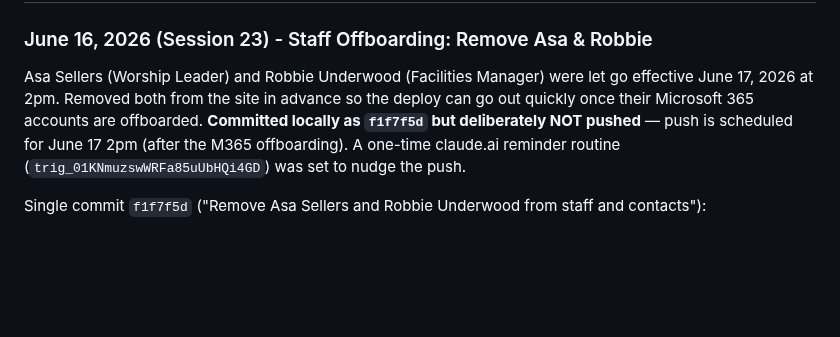
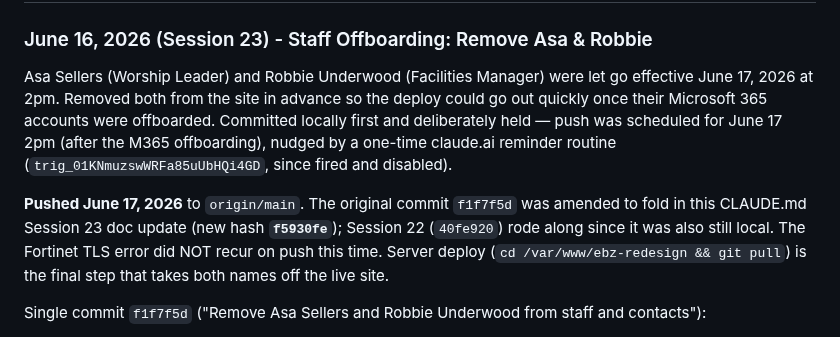
Before and after one commit to charles-hood/ebz-redesign, a Markdown page: CLAUDE.md, the part around the change. GitHub-like rendering; blank space fills up the shorter version.

Commit message:
Document Session 23 push: offboarding live on origin/main
Co-Authored-By: Claude Opus 4.8 <noreply@anthropic.com>

```diff
--- a/CLAUDE.md
+++ b/CLAUDE.md
@@ -525,10 +525,16 @@ Bot probes are filtered out by cross-referencing GoAccess's `not_found` panel
 
 Asa Sellers (Worship Leader) and Robbie Underwood (Facilities Manager) were let go
 effective June 17, 2026 at 2pm. Removed both from the site in advance so the deploy
-can go out quickly once their Microsoft 365 accounts are offboarded. **Committed
-locally as `f1f7f5d` but deliberately NOT pushed** — push is scheduled for June 17
-2pm (after the M365 offboarding). A one-time claude.ai reminder routine
-(`trig_01KNmuzswWRFa85uUbHQi4GD`) was set to nudge the push.
+could go out quickly once their Microsoft 365 accounts were offboarded. Committed
+locally first and deliberately held — push was scheduled for June 17 2pm (after the
+M365 offboarding), nudged by a one-time claude.ai reminder routine
+(`trig_01KNmuzswWRFa85uUbHQi4GD`, since fired and disabled).
+
+**Pushed June 17, 2026** to `origin/main`. The original commit `f1f7f5d` was amended
+to fold in this CLAUDE.md Session 23 doc update (new hash **`f5930fe`**); Session 22
+(`40fe920`) rode along since it was also still local. The Fortinet TLS error did NOT
+recur on push this time. Server deploy (`cd /var/www/ebz-redesign && git pull`) is the
+final step that takes both names off the live site.
 
 Single commit `f1f7f5d` ("Remove Asa Sellers and Robbie Underwood from staff and
 contacts"):
```
